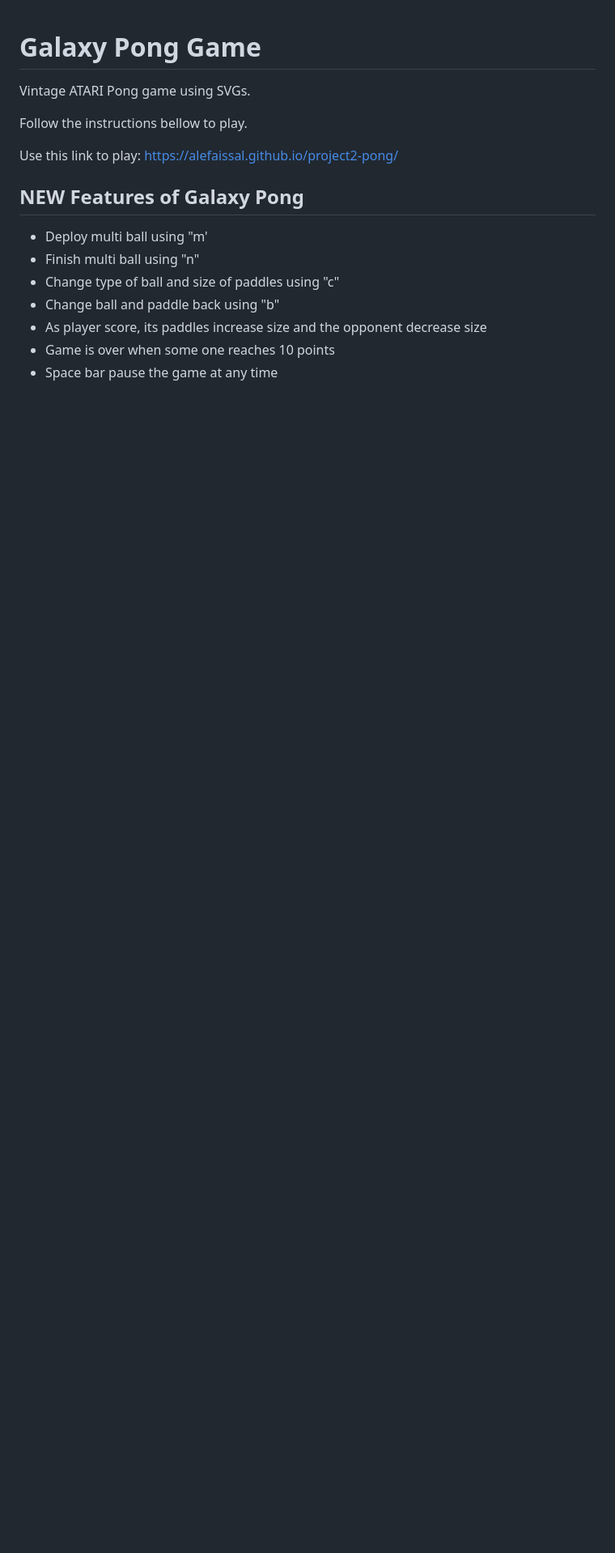
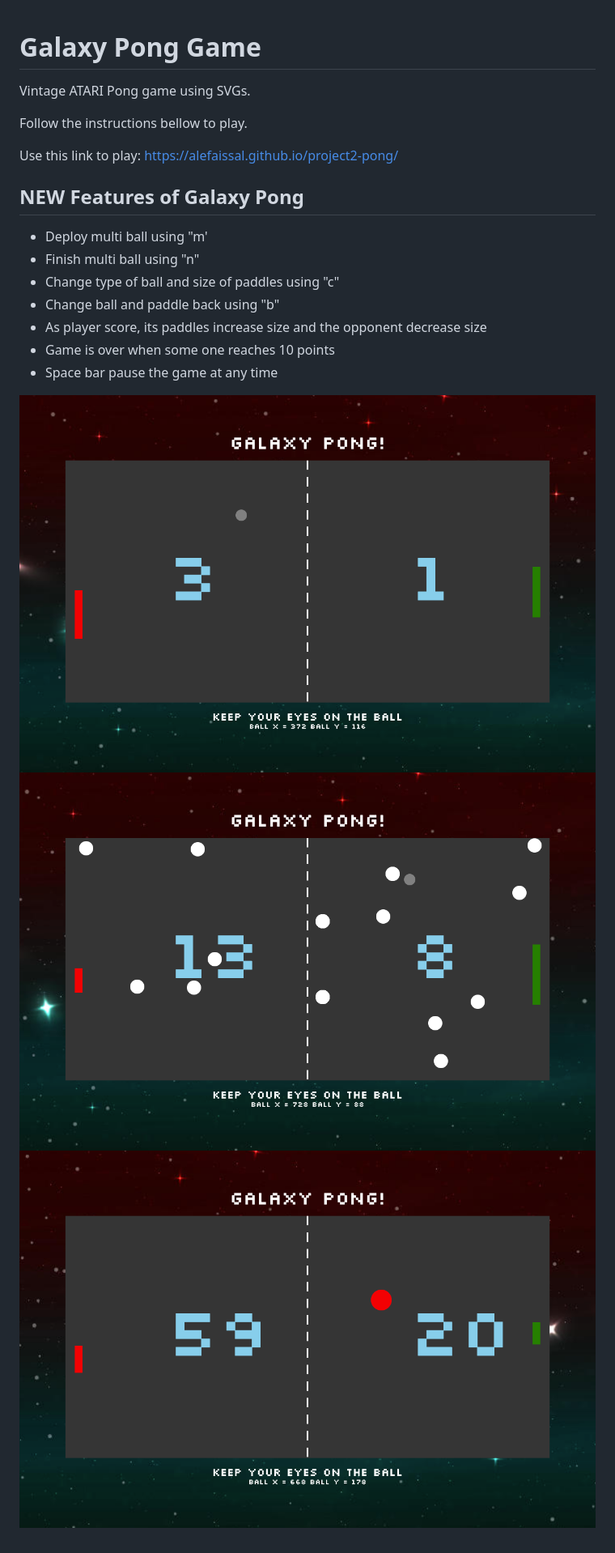
Before and after one commit to alefaissal/Galaxy-Pong, a Markdown page: README.md, the part around the change. Shown: that part at 81% size. Drawn GitHub-style; pictures changed too: screenshot01.png (added), screenshot02.png (added), screenshot03.png (added); blank space fills up the shorter version.

Commit message:
Add images to read me file

```diff
--- a/README.md
+++ b/README.md
@@ -16,3 +16,7 @@ https://alefaissal.github.io/project2-pong/
 * As player score, its paddles increase size and the opponent decrease size
 * Game is over when some one reaches 10 points
 * Space bar pause the game at any time
+
+![ScreenShot](screenshot01.png)
+![ScreenShot](screenshot02.png)
+![ScreenShot](screenshot03.png)
```
